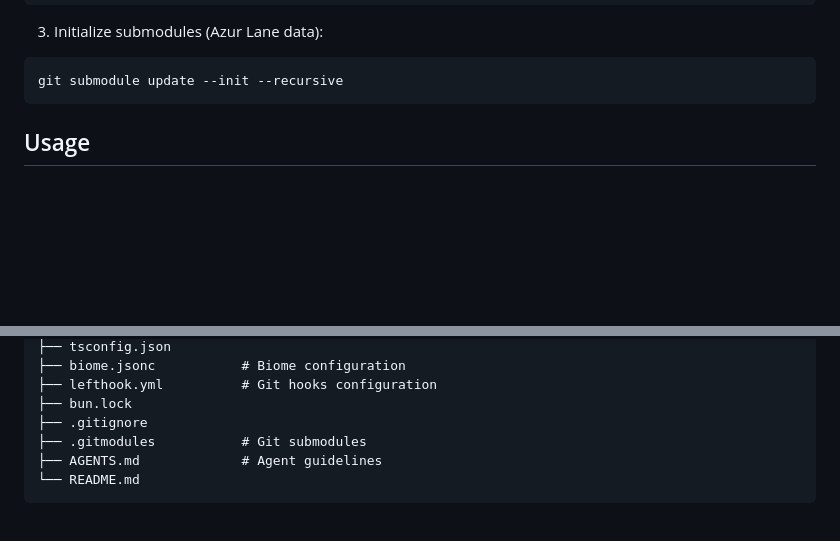
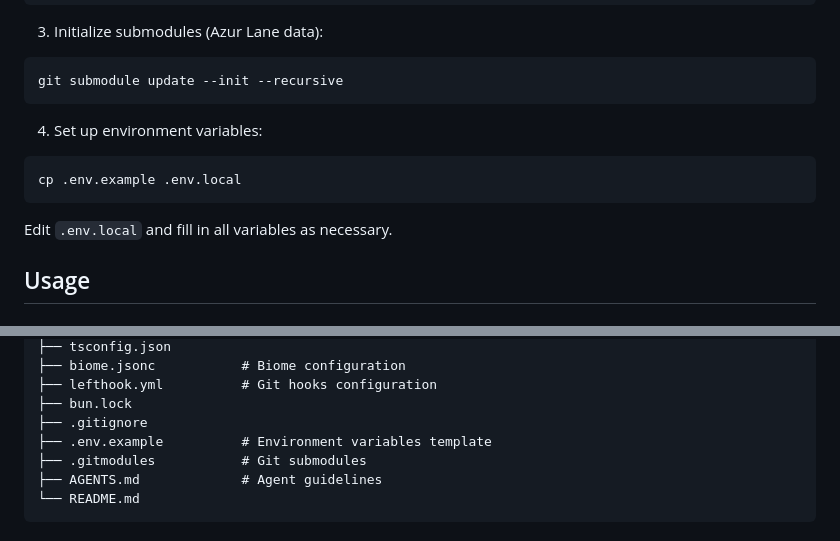
Before and after one commit to azur-lane-ecgc/al-barrage-datamine, a Markdown page: README.md, 2 parts joined by grey strips. Drawn GitHub-style; blank space fills up the shorter version.

````diff
--- a/README.md
+++ b/README.md
@@ -37,6 +37,14 @@ bun install
 ```bash
 git submodule update --init --recursive
 ```
+
+4. Set up environment variables:
+
+```bash
+cp .env.example .env.local
+```
+
+Edit `.env.local` and fill in all variables as necessary.
 
 ## Usage
 
@@ -86,6 +94,7 @@ bun main.ts
 ├── lefthook.yml          # Git hooks configuration
 ├── bun.lock
 ├── .gitignore
+├── .env.example          # Environment variables template
 ├── .gitmodules           # Git submodules
 ├── AGENTS.md             # Agent guidelines
 └── README.md
````
Also changed, not shown: AGENTS.md (+5 -0 lines).
